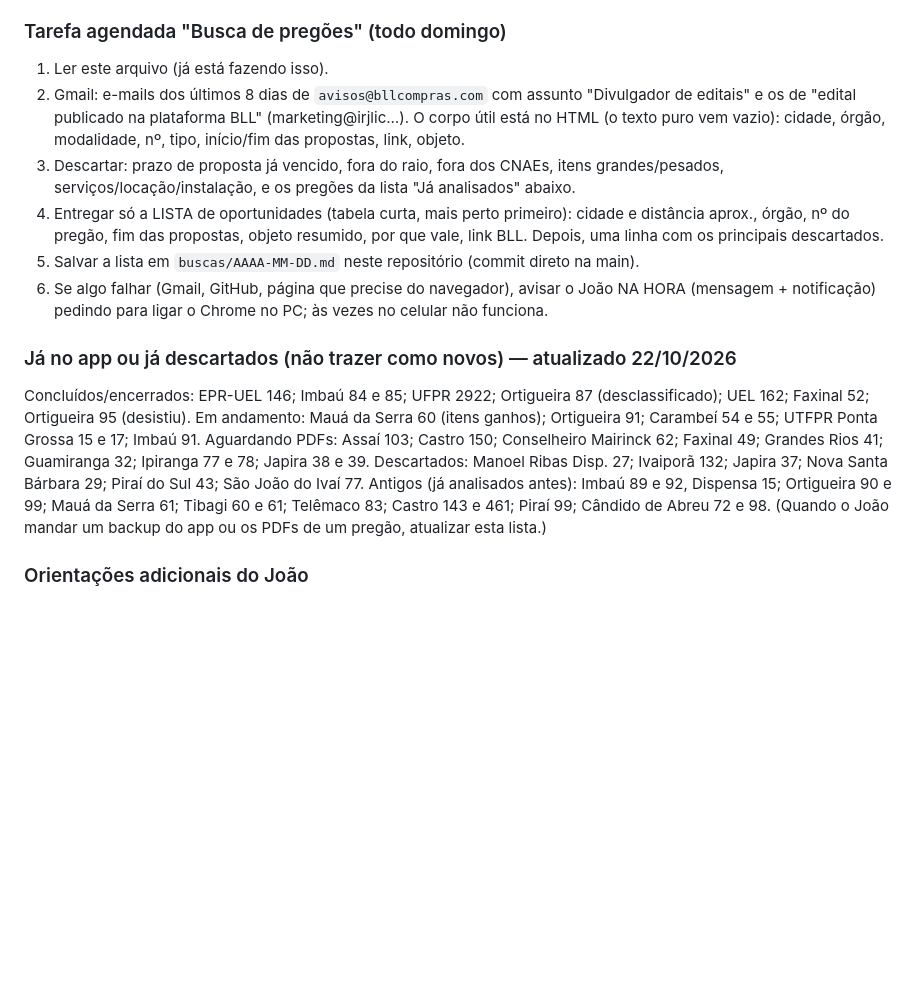
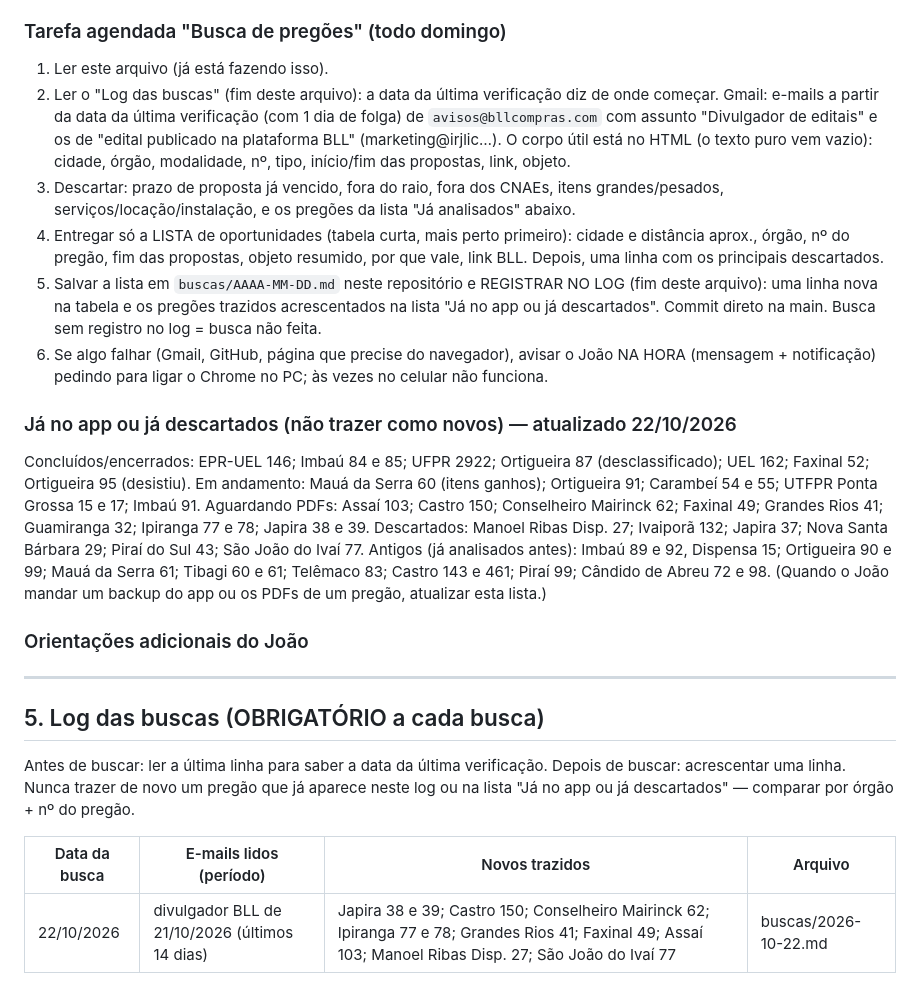
Before and after one commit to jcaferreira00-dev/MeusPregoes, a Markdown page: CLAUDE.md, the part around the change. GitHub-like rendering; blank space fills up the shorter version.

Commit message:
CLAUDE.md: log obrigatório das buscas (data da última verificação e pregões já trazidos)
Co-Authored-By: Claude Opus 5.5 <noreply@anthropic.com>
Claude-Session: https://claude.ai/code/session_01WHydr1hjGpitE8YJ2vQ1Ud

```diff
--- a/CLAUDE.md
+++ b/CLAUDE.md
@@ -159,7 +159,8 @@ filtro, raio, ramos ou o que já foi analisado. Se precisar mudar uma regra, mud
 
 ### Tarefa agendada "Busca de pregões" (todo domingo)
 1. Ler este arquivo (já está fazendo isso).
-2. Gmail: e-mails dos últimos 8 dias de `avisos@bllcompras.com` com assunto "Divulgador de editais" e
+2. Ler o "Log das buscas" (fim deste arquivo): a data da última verificação diz de onde começar.
+   Gmail: e-mails a partir da data da última verificação (com 1 dia de folga) de `avisos@bllcompras.com` com assunto "Divulgador de editais" e
    os de "edital publicado na plataforma BLL" (marketing@irjlic…). O corpo útil está no HTML
    (o texto puro vem vazio): cidade, órgão, modalidade, nº, tipo, início/fim das propostas, link, objeto.
 3. Descartar: prazo de proposta já vencido, fora do raio, fora dos CNAEs, itens grandes/pesados,
@@ -167,7 +168,9 @@ filtro, raio, ramos ou o que já foi analisado. Se precisar mudar uma regra, mud
 4. Entregar só a LISTA de oportunidades (tabela curta, mais perto primeiro): cidade e distância aprox.,
    órgão, nº do pregão, fim das propostas, objeto resumido, por que vale, link BLL.
    Depois, uma linha com os principais descartados.
-5. Salvar a lista em `buscas/AAAA-MM-DD.md` neste repositório (commit direto na main).
+5. Salvar a lista em `buscas/AAAA-MM-DD.md` neste repositório e REGISTRAR NO LOG (fim deste arquivo):
+   uma linha nova na tabela e os pregões trazidos acrescentados na lista "Já no app ou já descartados".
+   Commit direto na main. Busca sem registro no log = busca não feita.
 6. Se algo falhar (Gmail, GitHub, página que precise do navegador), avisar o João NA HORA
    (mensagem + notificação) pedindo para ligar o Chrome no PC; às vezes no celular não funciona.
 
@@ -186,3 +189,14 @@ Tibagi 60 e 61; Telêmaco 83; Castro 143 e 461; Piraí 99; Cândido de Abreu 72
 
 ### Orientações adicionais do João
 <!-- acrescentar aqui as novas orientações de busca -->
+
+---
+
+## 5. Log das buscas (OBRIGATÓRIO a cada busca)
+Antes de buscar: ler a última linha para saber a data da última verificação.
+Depois de buscar: acrescentar uma linha. Nunca trazer de novo um pregão que já aparece neste log
+ou na lista "Já no app ou já descartados" — comparar por órgão + nº do pregão.
+
+| Data da busca | E-mails lidos (período) | Novos trazidos | Arquivo |
+|---|---|---|---|
+| 22/10/2026 | divulgador BLL de 21/10/2026 (últimos 14 dias) | Japira 38 e 39; Castro 150; Conselheiro Mairinck 62; Ipiranga 77 e 78; Grandes Rios 41; Faxinal 49; Assaí 103; Manoel Ribas Disp. 27; São João do Ivaí 77 | buscas/2026-10-22.md |
```
